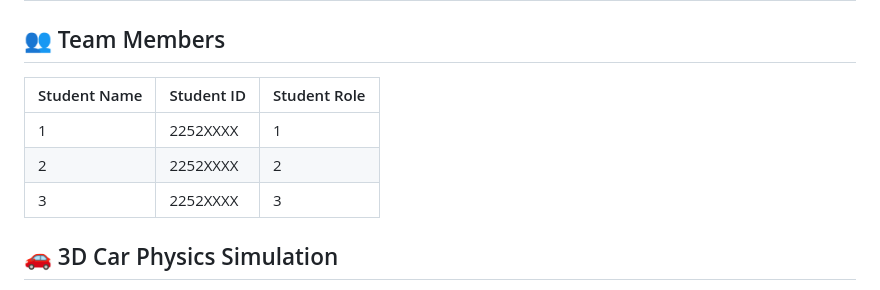
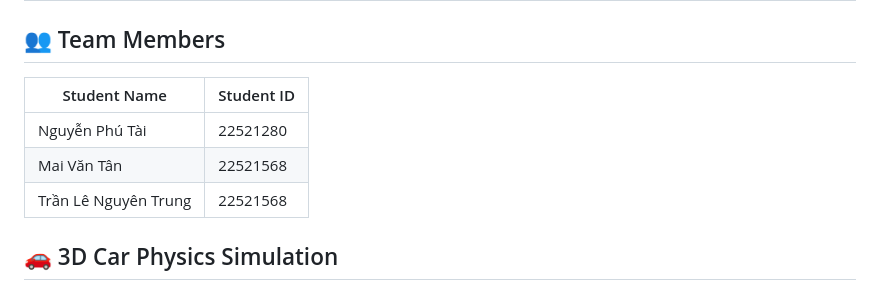
Before and after one commit to tanmaivan/car, a Markdown page: README.md, the part around the change. GitHub-like rendering.

Commit message:
feat: update README.md

```diff
--- a/README.md
+++ b/README.md
@@ -11,11 +11,11 @@
 
 ## 👥 Team Members
 
-| Student Name | Student ID | Student Role |
-|--------------|------------|--------------|
-| 1 | 2252XXXX | 1 |
-| 2 | 2252XXXX | 2 |
-| 3 | 2252XXXX | 3 |
+| Student Name | Student ID |
+|--------------|------------|
+|Nguyễn Phú Tài       | 22521280        |
+|Mai Văn Tân          | 22521568        |
+|Trần Lê Nguyên Trung | 22521568        |
 
 
 ## 🚗 3D Car Physics Simulation
```
